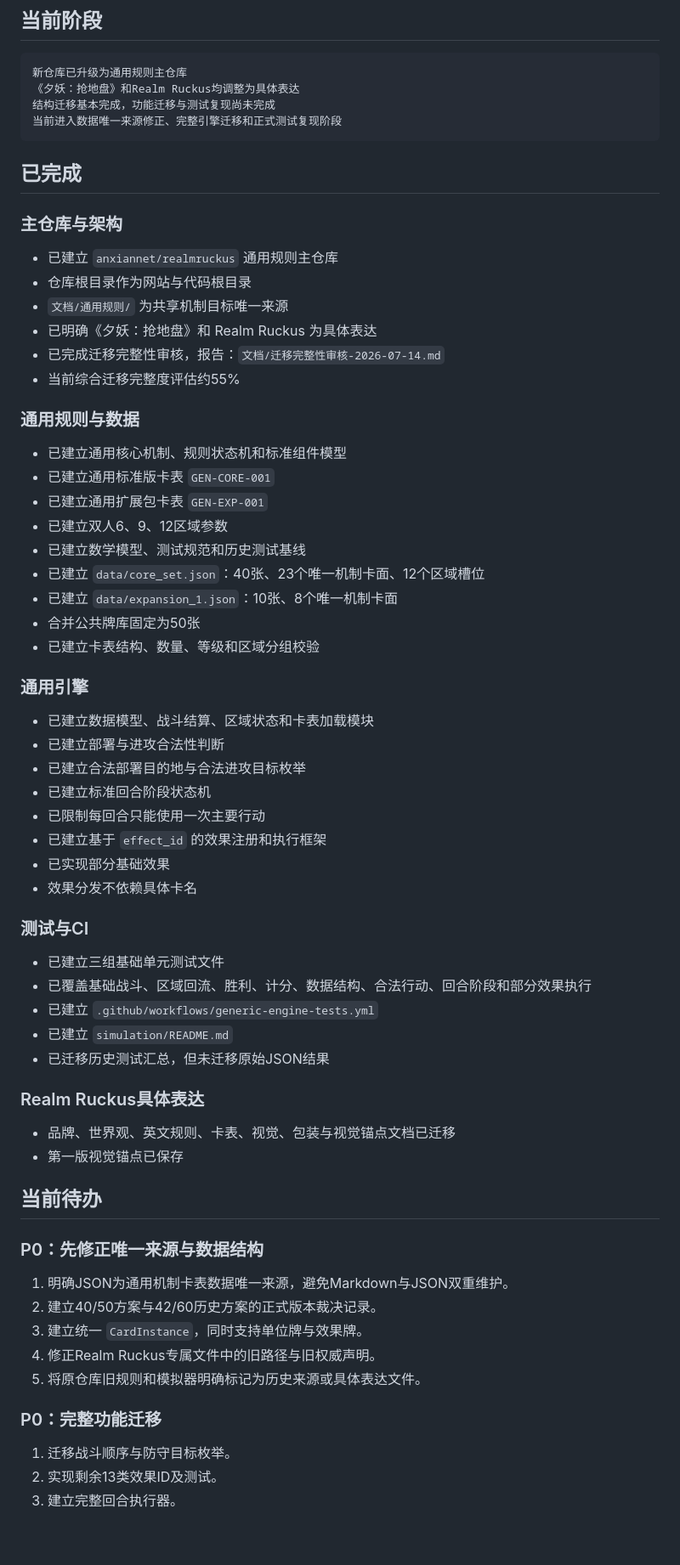
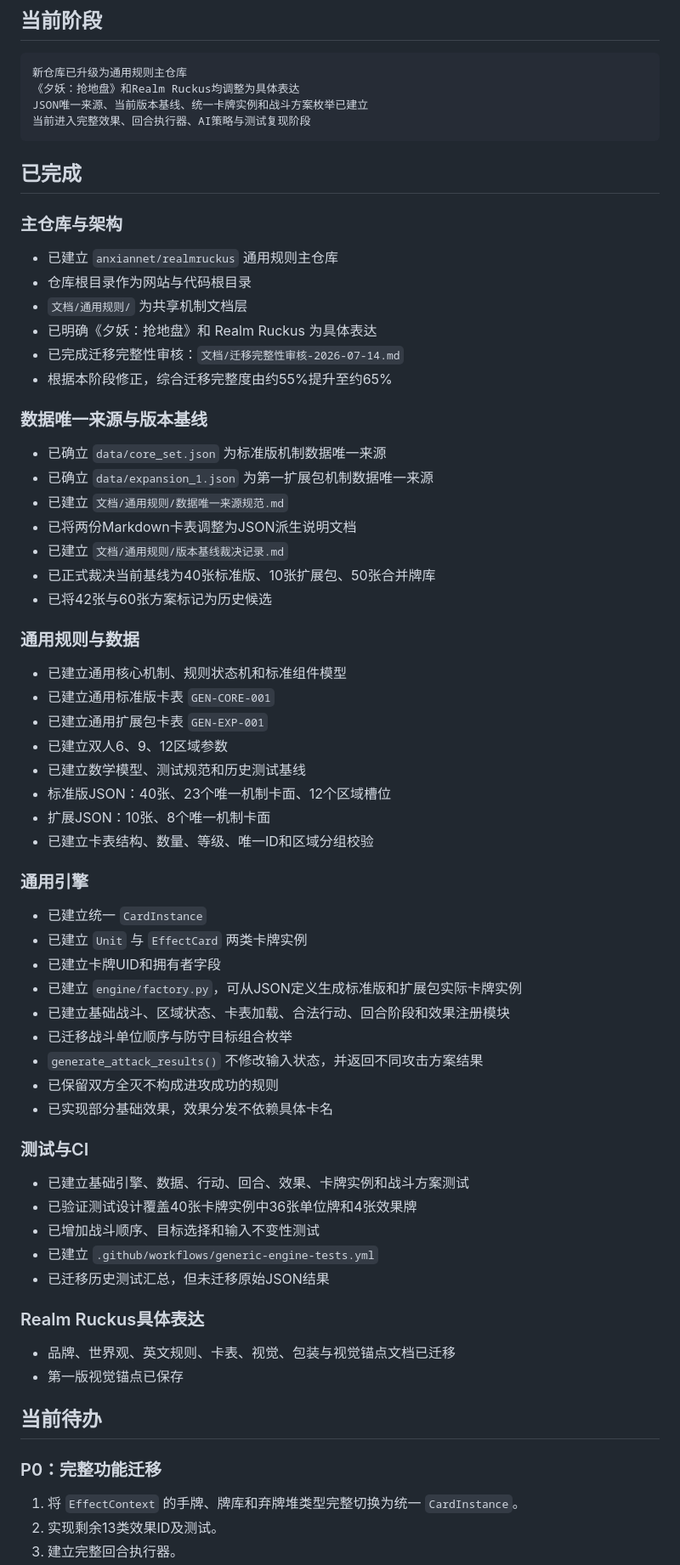
Before and after one commit to anxiannet/realmruckus, a Markdown page: 文档/当前项目进度.md, the part around one of its changes. Shown at 85% size. Drawn GitHub-style; blank space fills up the shorter version.

````diff
--- a/文档/当前项目进度.md
+++ b/文档/当前项目进度.md
@@ -8,8 +8,8 @@
 ```text
 新仓库已升级为通用规则主仓库
 《夕妖：抢地盘》和Realm Ruckus均调整为具体表达
-结构迁移基本完成，功能迁移与测试复现尚未完成
-当前进入数据唯一来源修正、完整引擎迁移和正式测试复现阶段
+JSON唯一来源、当前版本基线、统一卡牌实例和战斗方案枚举已建立
+当前进入完整效果、回合执行器、AI策略与测试复现阶段
 ```
 
 ## 已完成
@@ -18,10 +18,20 @@
 
 - 已建立 `anxiannet/realmruckus` 通用规则主仓库
 - 仓库根目录作为网站与代码根目录
-- `文档/通用规则/` 为共享机制目标唯一来源
+- `文档/通用规则/` 为共享机制文档层
 - 已明确《夕妖：抢地盘》和 Realm Ruckus 为具体表达
-- 已完成迁移完整性审核，报告：`文档/迁移完整性审核-2026-07-14.md`
-- 当前综合迁移完整度评估约55%
+- 已完成迁移完整性审核：`文档/迁移完整性审核-2026-07-14.md`
+- 根据本阶段修正，综合迁移完整度由约55%提升至约65%
+
+### 数据唯一来源与版本基线
+
+- 已确立 `data/core_set.json` 为标准版机制数据唯一来源
+- 已确立 `data/expansion_1.json` 为第一扩展包机制数据唯一来源
+- 已建立 `文档/通用规则/数据唯一来源规范.md`
+- 已将两份Markdown卡表调整为JSON派生说明文档
+- 已建立 `文档/通用规则/版本基线裁决记录.md`
+- 已正式裁决当前基线为40张标准版、10张扩展包、50张合并牌库
+- 已将42张与60张方案标记为历史候选
 
 ### 通用规则与数据
 
@@ -30,28 +40,28 @@
 - 已建立通用扩展包卡表 `GEN-EXP-001`
 - 已建立双人6、9、12区域参数
 - 已建立数学模型、测试规范和历史测试基线
-- 已建立 `data/core_set.json`：40张、23个唯一机制卡面、12个区域槽位
-- 已建立 `data/expansion_1.json`：10张、8个唯一机制卡面
-- 合并公共牌库固定为50张
-- 已建立卡表结构、数量、等级和区域分组校验
+- 标准版JSON：40张、23个唯一机制卡面、12个区域槽位
+- 扩展JSON：10张、8个唯一机制卡面
+- 已建立卡表结构、数量、等级、唯一ID和区域分组校验
 
 ### 通用引擎
 
-- 已建立数据模型、战斗结算、区域状态和卡表加载模块
-- 已建立部署与进攻合法性判断
-- 已建立合法部署目的地与合法进攻目标枚举
-- 已建立标准回合阶段状态机
-- 已限制每回合只能使用一次主要行动
-- 已建立基于 `effect_id` 的效果注册和执行框架
-- 已实现部分基础效果
-- 效果分发不依赖具体卡名
+- 已建立统一 `CardInstance`
+- 已建立 `Unit` 与 `EffectCard` 两类卡牌实例
+- 已建立卡牌UID和拥有者字段
+- 已建立 `engine/factory.py`，可从JSON定义生成标准版和扩展包实际卡牌实例
+- 已建立基础战斗、区域状态、卡表加载、合法行动、回合阶段和效果注册模块
+- 已迁移战斗单位顺序与防守目标组合枚举
+- `generate_attack_results()` 不修改输入状态，并返回不同攻击方案结果
+- 已保留双方全灭不构成进攻成功的规则
+- 已实现部分基础效果，效果分发不依赖具体卡名
 
 ### 测试与CI
 
-- 已建立三组基础单元测试文件
-- 已覆盖基础战斗、区域回流、胜利、计分、数据结构、合法行动、回合阶段和部分效果执行
+- 已建立基础引擎、数据、行动、回合、效果、卡牌实例和战斗方案测试
+- 已验证测试设计覆盖40张卡牌实例中36张单位牌和4张效果牌
+- 已增加战斗顺序、目标选择和输入不变性测试
 - 已建立 `.github/workflows/generic-engine-tests.yml`
-- 已建立 `simulation/README.md`
 - 已迁移历史测试汇总，但未迁移原始JSON结果
 
 ### Realm Ruckus具体表达
@@ -61,16 +71,8 @@
 
 ## 当前待办
 
-### P0：先修正唯一来源与数据结构
-
-1. 明确JSON为通用机制卡表数据唯一来源，避免Markdown与JSON双重维护。
-2. 建立40/50方案与42/60历史方案的正式版本裁决记录。
-3. 建立统一 `CardInstance`，同时支持单位牌与效果牌。
-4. 修正Realm Ruckus专属文件中的旧路径与旧权威声明。
-5. 将原仓库旧规则和模拟器明确标记为历史来源或具体表达文件。
-
 ### P0：完整功能迁移
 
-1. 迁移战斗顺序与防守目标枚举。
+1. 将 `EffectContext` 的手牌、牌库和弃牌堆类型完整切换为统一 `CardInstance`。
 2. 实现剩余13类效果ID及测试。
 3. 建立完整回合执行器。
````
Also changed, not shown: other parts of 文档/当前项目进度.md (+25 -16 lines).
